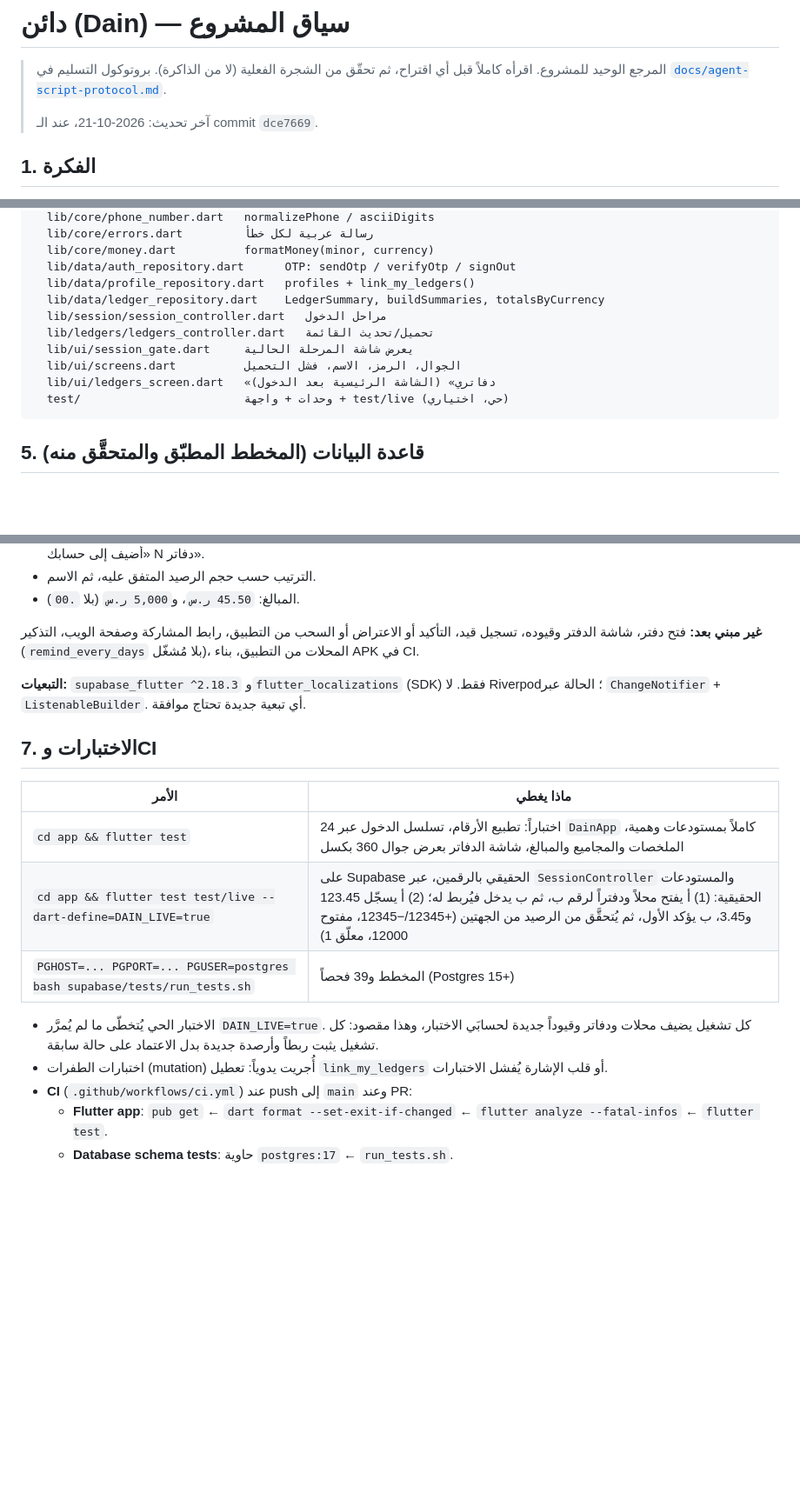
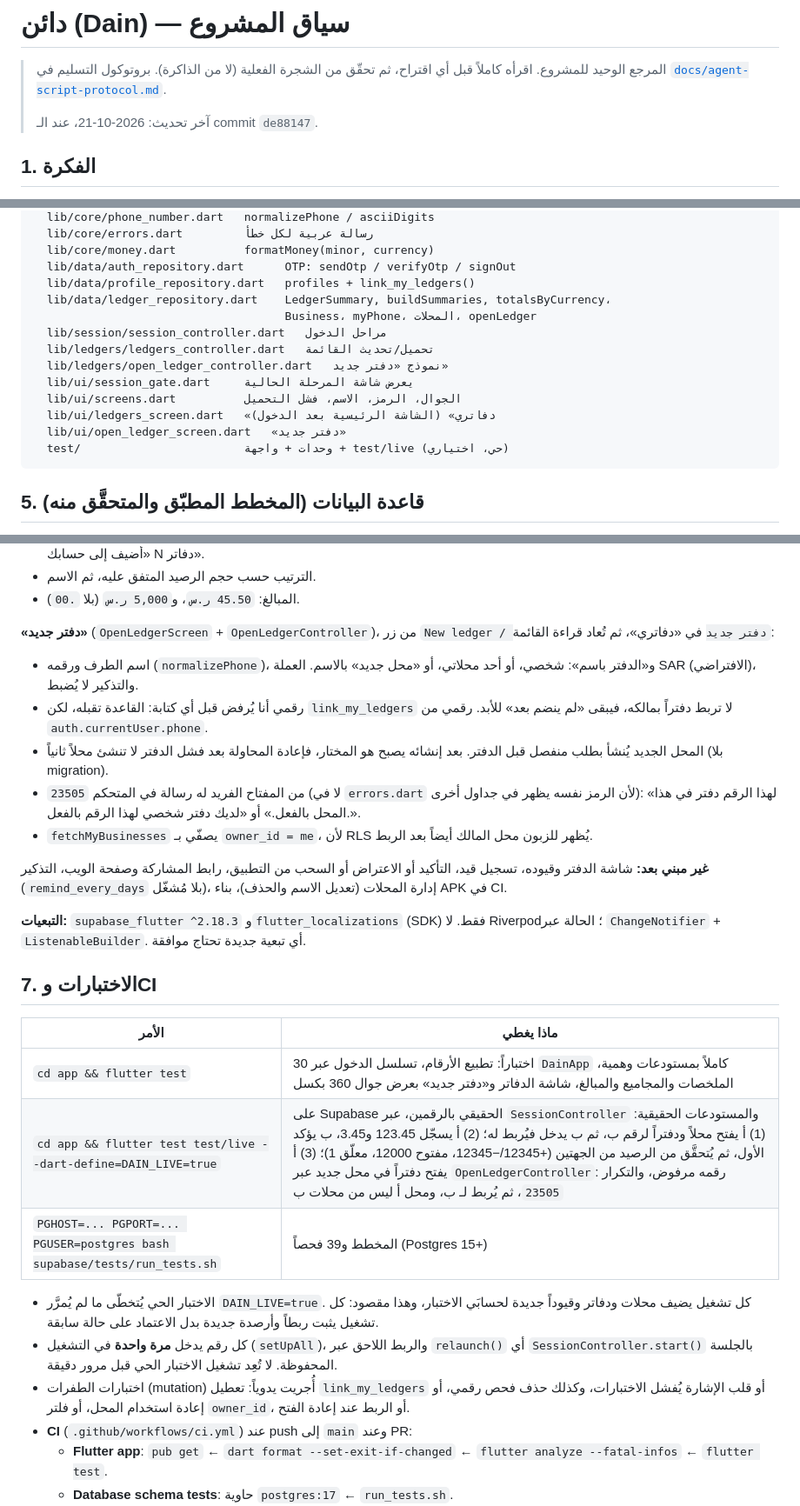
Before and after one commit to AbdulmannanY/dain, a Markdown page: docs/project-context.md, 3 parts joined by grey strips. Shown at 87% size. GitHub-like rendering; blank space fills up the shorter version.

Commit message:
docs: context after the new-ledger form
project-context.md at de88147: the new-ledger form and its guards (own
number, shop reuse on retry, 23505 message, owner_id filter), 30 tests
and 3 live tests with one sign-in per phone, history rows for 2e48034,
29a244c and de88147, the OTP resend-window lesson, and the ledger screen
as the next step.

Script: dain-05-docs.sh

````diff
--- a/docs/project-context.md
+++ b/docs/project-context.md
@@ -4,7 +4,7 @@
 > الفعلية (لا من الذاكرة). بروتوكول التسليم في
 > [`docs/agent-script-protocol.md`](agent-script-protocol.md).
 >
-> آخر تحديث: 2026-10-21، عند الـ commit `dce7669`.
+> آخر تحديث: 2026-10-21، عند الـ commit `de88147`.
 
 ## 1. الفكرة
 
@@ -87,12 +87,15 @@ app/                           تطبيق Flutter (android + web)
   lib/core/money.dart          formatMoney(minor, currency)
   lib/data/auth_repository.dart      OTP: sendOtp / verifyOtp / signOut
   lib/data/profile_repository.dart   profiles + link_my_ledgers()
-  lib/data/ledger_repository.dart    LedgerSummary, buildSummaries, totalsByCurrency
+  lib/data/ledger_repository.dart    LedgerSummary, buildSummaries, totalsByCurrency،
+                                     Business، myPhone، المحلات، openLedger
   lib/session/session_controller.dart   مراحل الدخول
   lib/ledgers/ledgers_controller.dart   تحميل/تحديث القائمة
+  lib/ledgers/open_ledger_controller.dart   نموذج «دفتر جديد»
   lib/ui/session_gate.dart     يعرض شاشة المرحلة الحالية
   lib/ui/screens.dart          الجوال، الرمز، الاسم، فشل التحميل
   lib/ui/ledgers_screen.dart   «دفاتري» (الشاشة الرئيسية بعد الدخول)
+  lib/ui/open_ledger_screen.dart   «دفتر جديد»
   test/                        وحدات + واجهة + test/live (حي، اختياري)
 ```
 
@@ -161,9 +164,25 @@ app/                           تطبيق Flutter (android + web)
 - الترتيب حسب حجم الرصيد المتفق عليه، ثم الاسم.
 - المبالغ: `45.50 ر.س`، و`5,000 ر.س` (بلا `.00`).
 
-**غير مبني بعد:** فتح دفتر، شاشة الدفتر وقيوده، تسجيل قيد، التأكيد أو
+**«دفتر جديد»** (`OpenLedgerScreen` + `OpenLedgerController`)، من زر
+`New ledger / دفتر جديد` في «دفاتري»، ثم تُعاد قراءة القائمة:
+
+- اسم الطرف ورقمه (`normalizePhone`)، و«الدفتر باسم»: شخصي، أو أحد محلاتي،
+  أو «محل جديد» بالاسم. العملة SAR (الافتراضي)، والتذكير لا يُضبط.
+- رقمي أنا يُرفض قبل أي كتابة: القاعدة تقبله، لكن `link_my_ledgers` لا تربط
+  دفتراً بمالكه، فيبقى «لم ينضم بعد» للأبد. رقمي من `auth.currentUser.phone`.
+- المحل الجديد يُنشأ بطلب منفصل قبل الدفتر. بعد إنشائه يصبح هو المختار،
+  فإعادة المحاولة بعد فشل الدفتر لا تنشئ محلاً ثانياً (بلا migration).
+- `23505` من المفتاح الفريد له رسالة في المتحكم (لا في `errors.dart` لأن
+  الرمز نفسه يظهر في جداول أخرى): «لهذا الرقم دفتر في هذا المحل بالفعل.» أو
+  «لديك دفتر شخصي لهذا الرقم بالفعل.».
+- `fetchMyBusinesses` يصفّي بـ `owner_id = me`، لأن RLS يُظهر للزبون محل
+  المالك أيضاً بعد الربط.
+
+**غير مبني بعد:** شاشة الدفتر وقيوده، تسجيل قيد، التأكيد أو
 الاعتراض أو السحب من التطبيق، رابط المشاركة وصفحة الويب، التذكير
-(`remind_every_days` بلا مُشغّل)، المحلات من التطبيق، بناء APK في CI.
+(`remind_every_days` بلا مُشغّل)، إدارة المحلات (تعديل الاسم والحذف)، بناء
+APK في CI.
 
 **التبعيات:** `supabase_flutter ^2.18.3` و`flutter_localizations` (SDK) فقط.
 لا Riverpod؛ الحالة عبر `ChangeNotifier` + `ListenableBuilder`. أي تبعية
@@ -173,15 +192,19 @@ app/                           تطبيق Flutter (android + web)
 
 | الأمر | ماذا يغطي |
 |---|---|
-| `cd app && flutter test` | 24 اختباراً: تطبيع الأرقام، تسلسل الدخول عبر `DainApp` كاملاً بمستودعات وهمية، الملخصات والمجاميع والمبالغ، شاشة الدفاتر بعرض جوال 360 بكسل |
-| `cd app && flutter test test/live --dart-define=DAIN_LIVE=true` | على Supabase الحقيقي بالرقمين، عبر `SessionController` والمستودعات الحقيقية: (1) أ يفتح محلاً ودفتراً لرقم ب، ثم ب يدخل فيُربط له؛ (2) أ يسجّل 123.45 و3.45، ب يؤكد الأول، ثم يُتحقَّق من الرصيد من الجهتين (+12345/−12345، مفتوح 12000، معلّق 1) |
+| `cd app && flutter test` | 30 اختباراً: تطبيع الأرقام، تسلسل الدخول عبر `DainApp` كاملاً بمستودعات وهمية، الملخصات والمجاميع والمبالغ، شاشة الدفاتر و«دفتر جديد» بعرض جوال 360 بكسل |
+| `cd app && flutter test test/live --dart-define=DAIN_LIVE=true` | على Supabase الحقيقي بالرقمين، عبر `SessionController` والمستودعات الحقيقية: (1) أ يفتح محلاً ودفتراً لرقم ب، ثم ب يدخل فيُربط له؛ (2) أ يسجّل 123.45 و3.45، ب يؤكد الأول، ثم يُتحقَّق من الرصيد من الجهتين (+12345/−12345، مفتوح 12000، معلّق 1)؛ (3) أ يفتح دفتراً في محل جديد عبر `OpenLedgerController`: رقمه مرفوض، والتكرار `23505`، ثم يُربط لـ ب، ومحل أ ليس من محلات ب |
 | `PGHOST=... PGPORT=... PGUSER=postgres bash supabase/tests/run_tests.sh` | المخطط و39 فحصاً (Postgres 15+) |
 
 - الاختبار الحي يُتخطّى ما لم يُمرَّر `DAIN_LIVE=true`. كل تشغيل يضيف محلات
   ودفاتر وقيوداً جديدة لحسابَي الاختبار، وهذا مقصود: كل تشغيل يثبت ربطاً
   وأرصدة جديدة بدل الاعتماد على حالة سابقة.
+- كل رقم يدخل **مرة واحدة** في التشغيل (`setUpAll`)، والربط اللاحق عبر
+  `relaunch()` أي `SessionController.start()` بالجلسة المحفوظة. لا تُعِد
+  تشغيل الاختبار الحي قبل مرور دقيقة.
 - اختبارات الطفرات (mutation) أُجريت يدوياً: تعطيل `link_my_ledgers` أو قلب
-  الإشارة يُفشل الاختبارات.
+  الإشارة يُفشل الاختبارات، وكذلك حذف فحص رقمي، أو إعادة استخدام المحل، أو
+  فلتر `owner_id`، أو الربط عند إعادة الفتح.
 - **CI** (`.github/workflows/ci.yml`) عند push إلى `main` وعند PR:
   - **Flutter app**: `pub get` ← `dart format --set-exit-if-changed` ←
     `flutter analyze --fatal-infos` ← `flutter test`.
````
Also changed, not shown: other parts of docs/project-context.md (+12 -6 lines).
